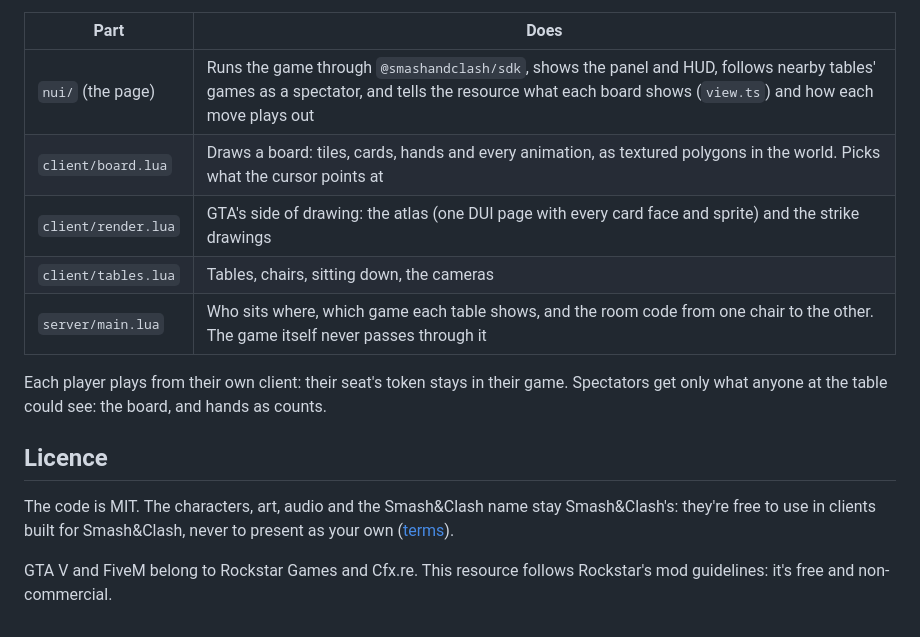
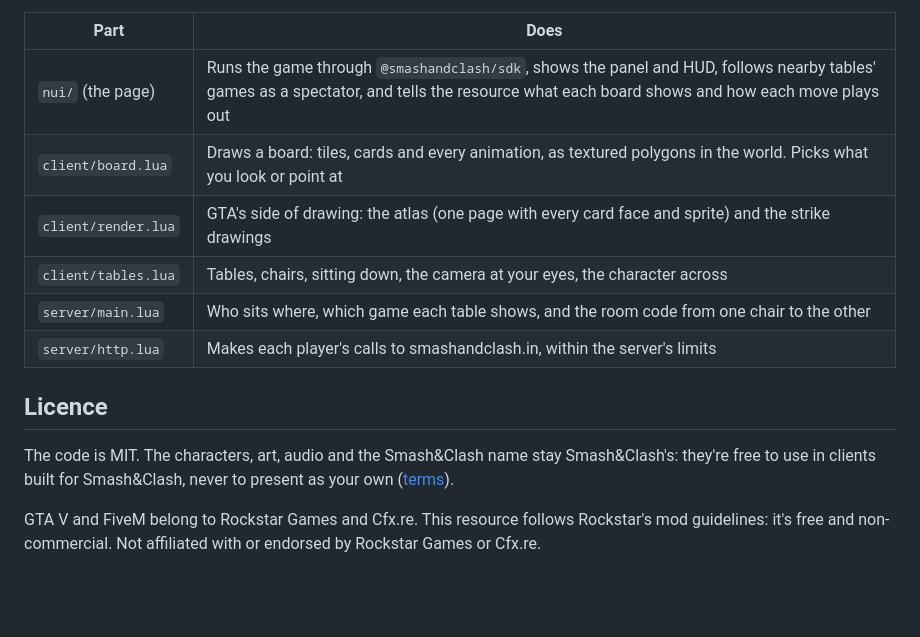
Before and after one commit to smashandclash/gtav, a Markdown page: README.md, the part around one of its changes. Drawn GitHub-style; blank space fills up the shorter version.

```diff
--- a/README.md
+++ b/README.md
@@ -65,16 +80,15 @@ The resource ships everything it shows and plays: card faces, strike drawings, m
 
 | Part | Does |
 | --- | --- |
-| `nui/` (the page) | Runs the game through `@smashandclash/sdk`, shows the panel and HUD, follows nearby tables' games as a spectator, and tells the resource what each board shows (`view.ts`) and how each move plays out |
-| `client/board.lua` | Draws a board: tiles, cards, hands and every animation, as textured polygons in the world. Picks what the cursor points at |
-| `client/render.lua` | GTA's side of drawing: the atlas (one DUI page with every card face and sprite) and the strike drawings |
-| `client/tables.lua` | Tables, chairs, sitting down, the cameras |
-| `server/main.lua` | Who sits where, which game each table shows, and the room code from one chair to the other. The game itself never passes through it |
-
-Each player plays from their own client: their seat's token stays in their game. Spectators get only what anyone at the table could see: the board, and hands as counts.
+| `nui/` (the page) | Runs the game through `@smashandclash/sdk`, shows the panel and HUD, follows nearby tables' games as a spectator, and tells the resource what each board shows and how each move plays out |
+| `client/board.lua` | Draws a board: tiles, cards and every animation, as textured polygons in the world. Picks what you look or point at |
+| `client/render.lua` | GTA's side of drawing: the atlas (one page with every card face and sprite) and the strike drawings |
+| `client/tables.lua` | Tables, chairs, sitting down, the camera at your eyes, the character across |
+| `server/main.lua` | Who sits where, which game each table shows, and the room code from one chair to the other |
+| `server/http.lua` | Makes each player's calls to smashandclash.in, within the server's limits |
 
 ## Licence
 
 The code is MIT. The characters, art, audio and the Smash&Clash name stay Smash&Clash's: they're free to use in clients built for Smash&Clash, never to present as your own ([terms](https://www.smashandclash.in/terms#developers)).
 
-GTA V and FiveM belong to Rockstar Games and Cfx.re. This resource follows Rockstar's mod guidelines: it's free and non-commercial.
+GTA V and FiveM belong to Rockstar Games and Cfx.re. This resource follows Rockstar's mod guidelines: it's free and non-commercial. Not affiliated with or endorsed by Rockstar Games or Cfx.re.
```
Also changed, not shown: other parts of README.md (+48 -33 lines), media/hero.jpg (added), 8 other files.
